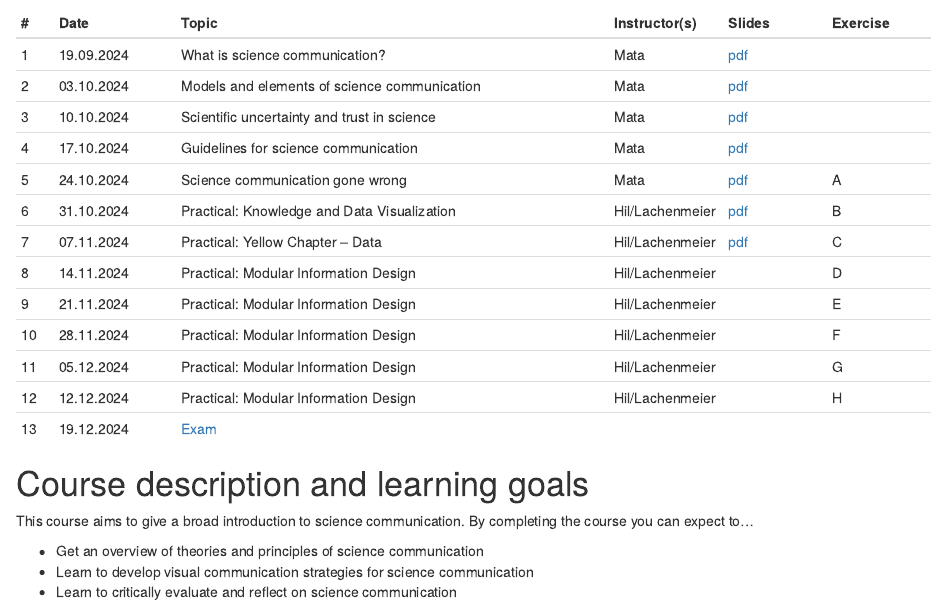
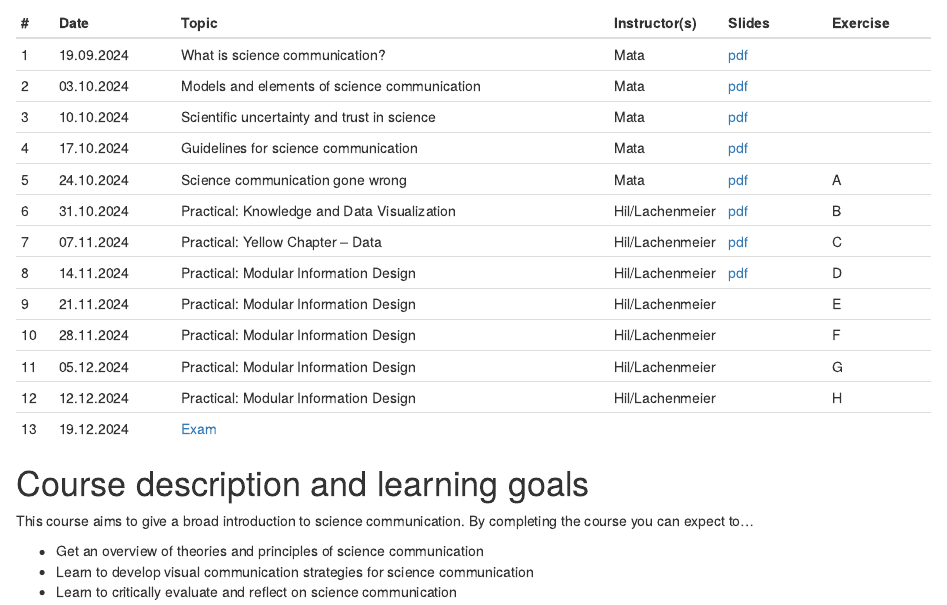
Before and after one commit to matarui/SCICOM_HS24, an R Markdown document (index.Rmd): the page in a window 1100 px wide, from 1440 px down. Rendered offline with R 4.5, knitr and Pandoc, with nearby package versions; drawn as R Markdown's standard HTML page in place of the format the file asks for.

Commit message:
update session 8

```diff
--- a/index.Rmd
+++ b/index.Rmd
@@ -37,7 +37,7 @@ Sessions take place Thursdays, 8.15-9.45, Biozentrum, Hörsaal U1.131.
 | 5 | 24.10.2024 | Science communication gone wrong | Mata | [pdf](presentations/SCICOM_session5.pdf) | A |
 | 6 | 31.10.2024 | Practical: Knowledge and Data Visualization | Hil/Lachenmeier | [pdf](presentations/SCICOM_session6.pdf) | B |
 | 7 | 07.11.2024 | Practical: Yellow Chapter – Data | Hil/Lachenmeier | [pdf](presentations/SCICOM_session7.pdf) | C |
-| 8 | 14.11.2024 | Practical: Modular Information Design | Hil/Lachenmeier | | D |
+| 8 | 14.11.2024 | Practical: Modular Information Design | Hil/Lachenmeier | [pdf](presentations/SCICOM_session8.pdf) | D |
 | 9 | 21.11.2024 | Practical: Modular Information Design | Hil/Lachenmeier | | E |
 |10 | 28.11.2024 | Practical: Modular Information Design | Hil/Lachenmeier | | F |
 |11 | 05.12.2024 | Practical: Modular Information Design | Hil/Lachenmeier | | G |
```
Also changed, not shown: docs/search.json, 3 other files.
